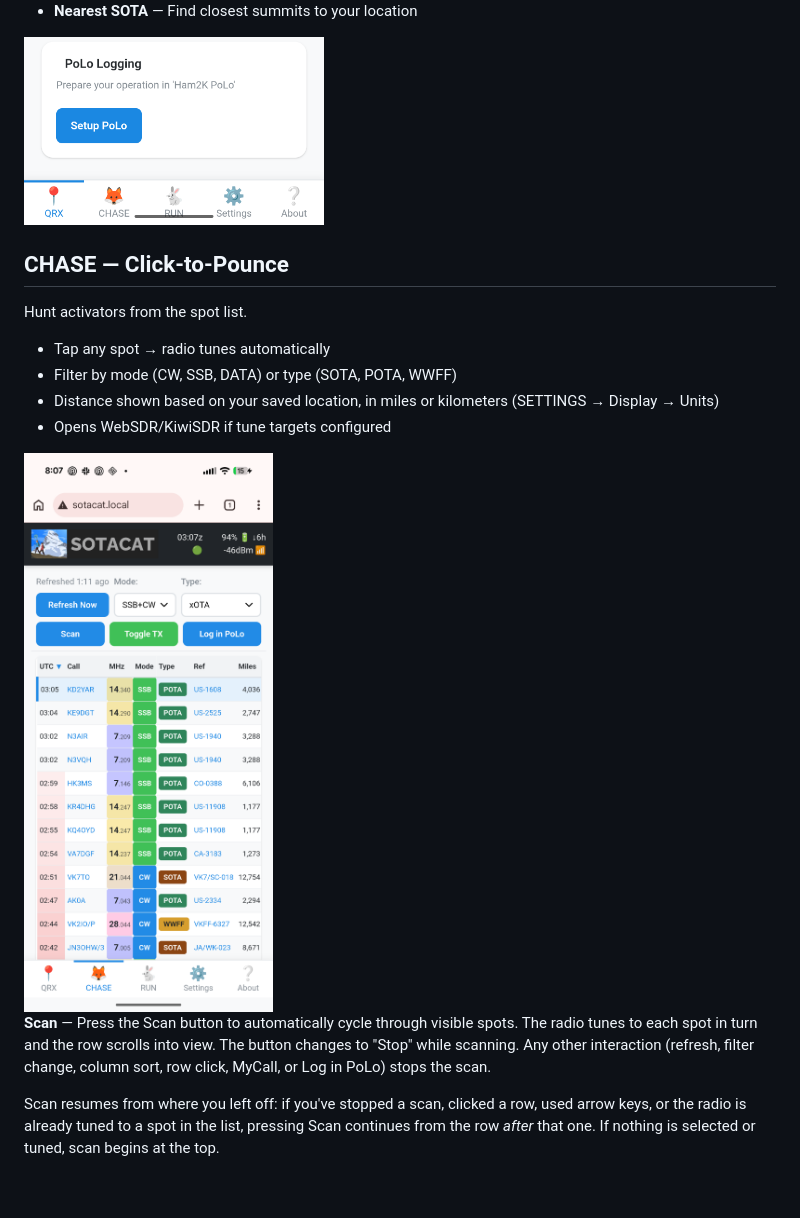
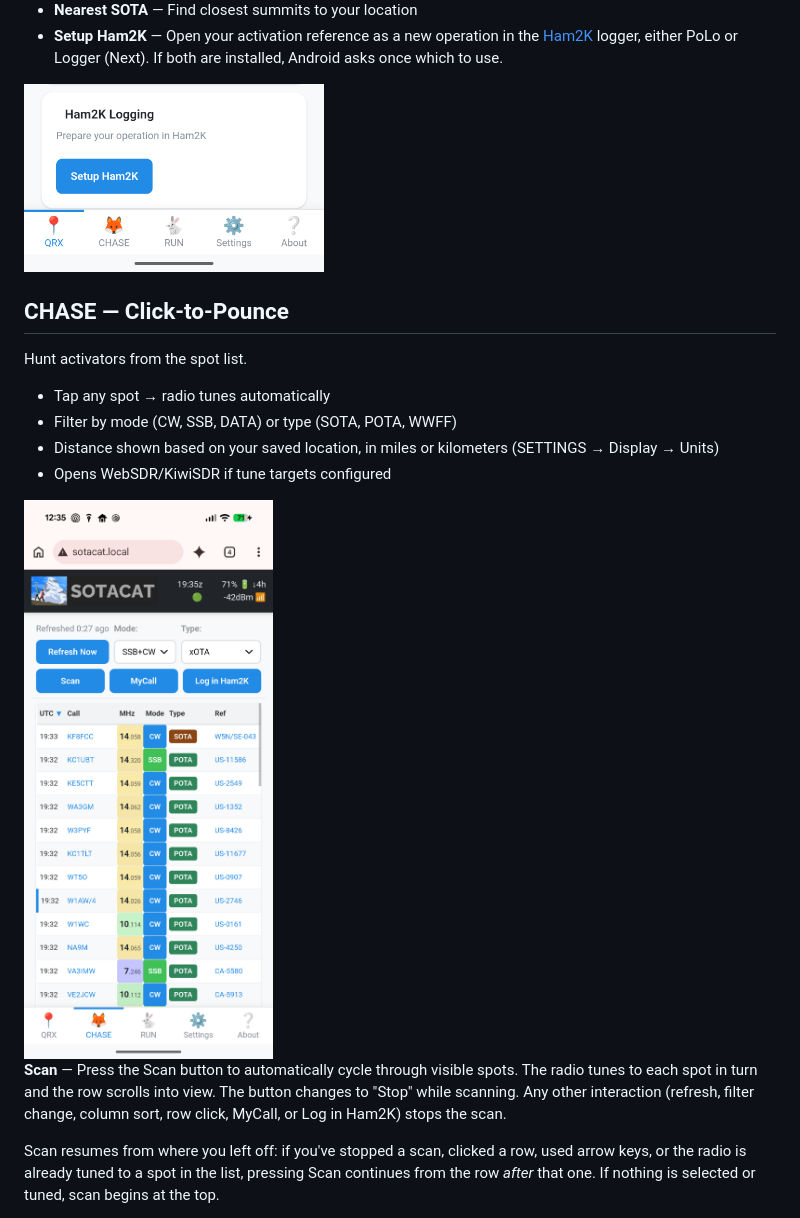
Before and after one commit to SOTAmat/SOTAcat, a Markdown page: docs/user/UI-Tour.md, the part around one of its changes. GitHub-like rendering; pictures changed too: docs/images/chase-spots.png, docs/images/qrx-setup-ham2k.png (added), docs/images/qrx-setup-polo.png (deleted); blank space fills up the shorter version.

```diff
--- a/docs/user/UI-Tour.md
+++ b/docs/user/UI-Tour.md
@@ -19,8 +19,9 @@ Prepare for your activation before operating.
 <img src="../images/qrx-location-reference.png" alt="Location and reference fields" width="300">
 
 - **Nearest SOTA** — Find closest summits to your location
+- **Setup Ham2K** — Open your activation reference as a new operation in the [Ham2K](https://ham2k.com/) logger, either PoLo or Logger (Next). If both are installed, Android asks once which to use.
 
-<img src="../images/qrx-setup-polo.png" alt="QRX setup" width="300">
+<img src="../images/qrx-setup-ham2k.png" alt="QRX setup" width="300">
 
 ## CHASE — Click-to-Pounce
 
@@ -33,7 +34,7 @@ Hunt activators from the spot list.
 
 <img src="../images/chase-spots.png" alt="CHASE page with spots" width="300">
 
-**Scan** — Press the Scan button to automatically cycle through visible spots. The radio tunes to each spot in turn and the row scrolls into view. The button changes to "Stop" while scanning. Any other interaction (refresh, filter change, column sort, row click, MyCall, or Log in PoLo) stops the scan.
+**Scan** — Press the Scan button to automatically cycle through visible spots. The radio tunes to each spot in turn and the row scrolls into view. The button changes to "Stop" while scanning. Any other interaction (refresh, filter change, column sort, row click, MyCall, or Log in Ham2K) stops the scan.
 
 Scan resumes from where you left off: if you've stopped a scan, clicked a row, used arrow keys, or the radio is already tuned to a spot in the list, pressing Scan continues from the row *after* that one. If nothing is selected or tuned, scan begins at the top.
 
```
Also changed, not shown: other parts of docs/user/UI-Tour.md (+3 -3 lines), docs/images/run-spot.png, docs/images/splitscreen-ham2k-sotacat-run.png (added), docs/images/splitscreen-polo-sotacat-run.png (deleted), 13 other files.
